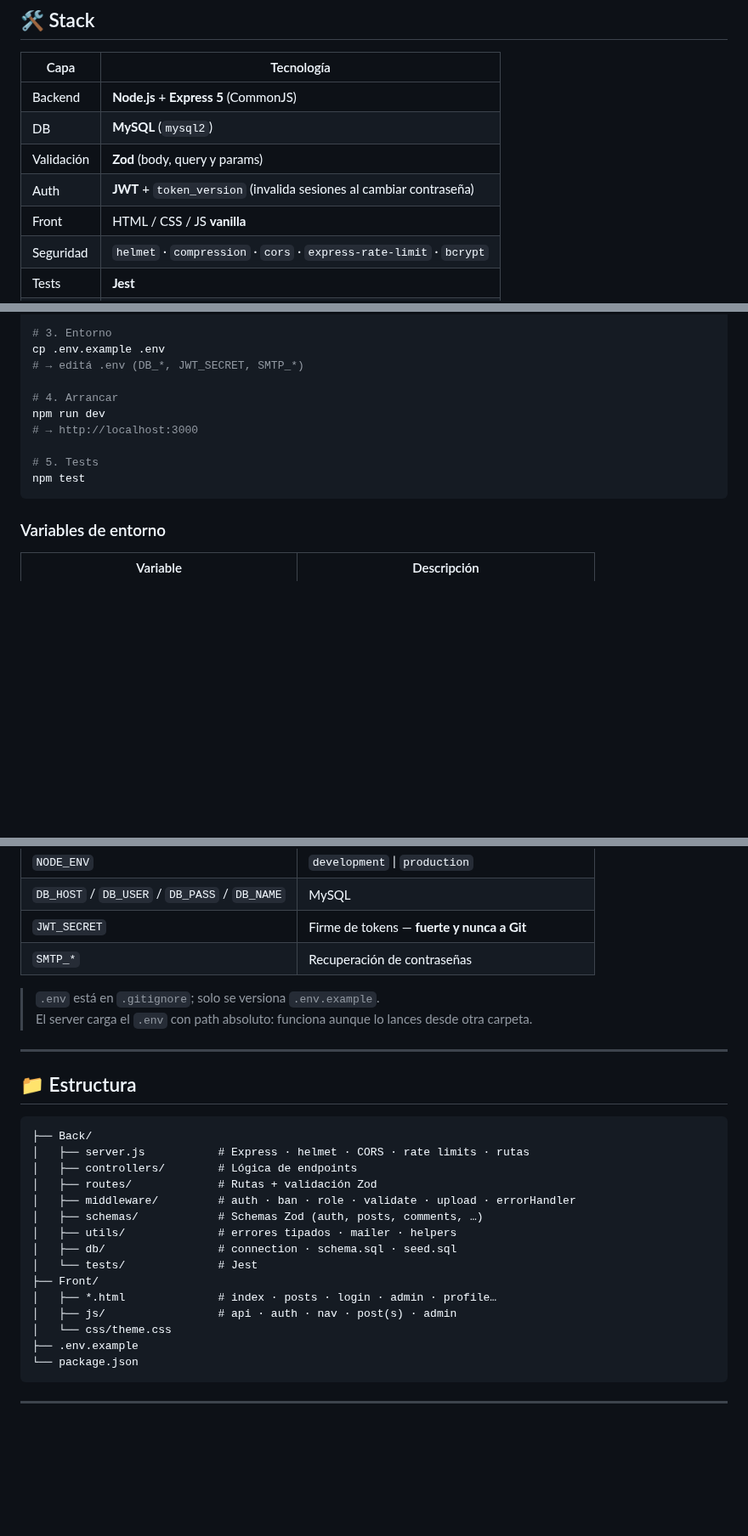
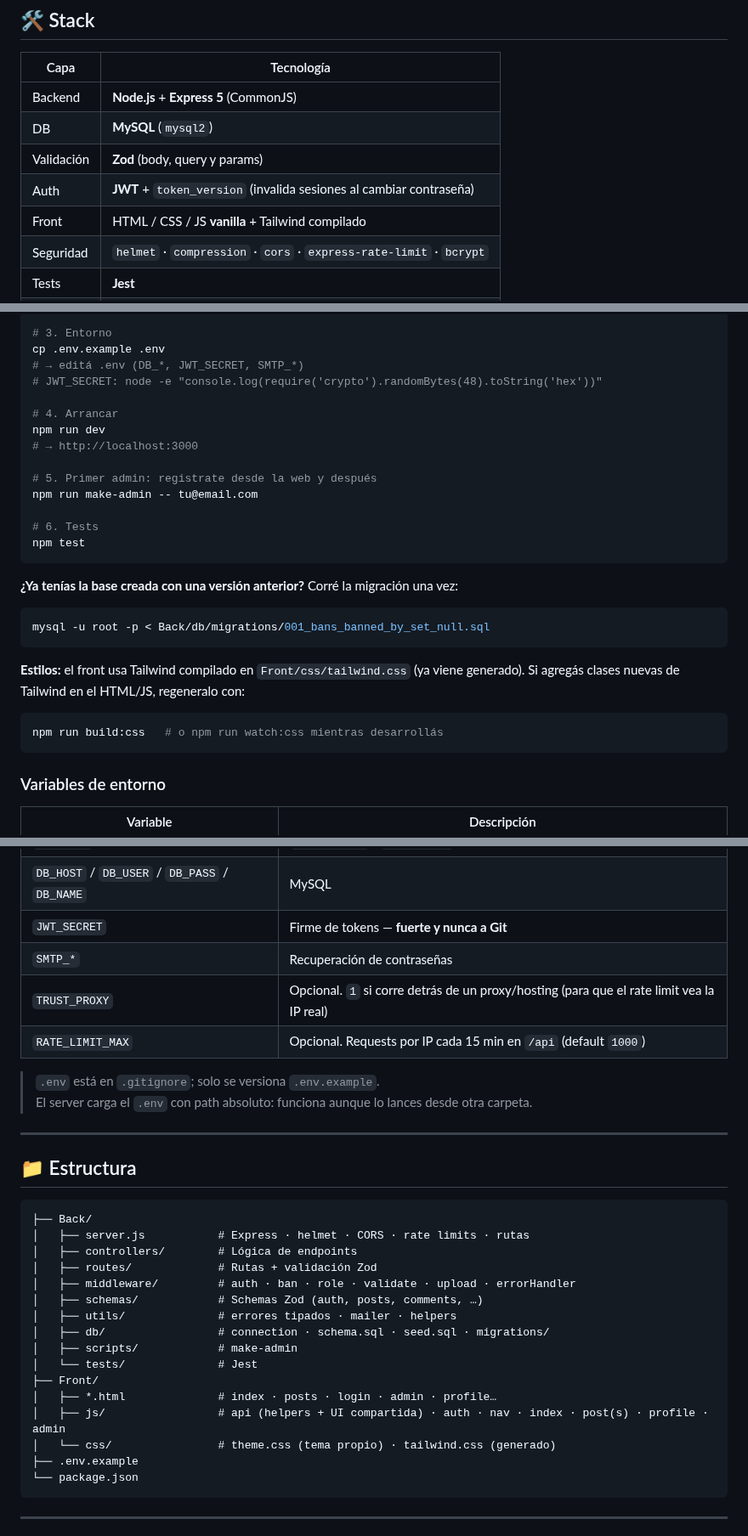
Before and after one commit to Fumacio/Proyecto-foro-universitario, a Markdown page: README.md, 3 parts joined by grey strips. Shown at 85% size. Rendered like a GitHub page; blank space fills up the shorter version.

````diff
--- a/README.md
+++ b/README.md
@@ -64,7 +67,7 @@ Ideas · apuntes · consultas de parcial · material de clase
 | DB | **MySQL** (`mysql2`) |
 | Validación | **Zod** (body, query y params) |
 | Auth | **JWT** + `token_version` (invalida sesiones al cambiar contraseña) |
-| Front | HTML / CSS / JS **vanilla** |
+| Front | HTML / CSS / JS **vanilla** + Tailwind compilado |
 | Seguridad | `helmet` · `compression` · `cors` · `express-rate-limit` · `bcrypt` |
 | Tests | **Jest** |
 | Email | `nodemailer` (SMTP) |
@@ -86,13 +89,30 @@ mysql -u root -p < Back/db/seed.sql
 # 3. Entorno
 cp .env.example .env
 # → editá .env (DB_*, JWT_SECRET, SMTP_*)
+# JWT_SECRET: node -e "console.log(require('crypto').randomBytes(48).toString('hex'))"
 
 # 4. Arrancar
 npm run dev
 # → http://localhost:3000
 
-# 5. Tests
+# 5. Primer admin: registrate desde la web y después
+npm run make-admin -- tu@email.com
+
+# 6. Tests
 npm test
+```
+
+**¿Ya tenías la base creada con una versión anterior?** Corré la migración una vez:
+
+```bash
+mysql -u root -p < Back/db/migrations/001_bans_banned_by_set_null.sql
+```
+
+**Estilos:** el front usa Tailwind compilado en `Front/css/tailwind.css` (ya viene generado).
+Si agregás clases nuevas de Tailwind en el HTML/JS, regeneralo con:
+
+```bash
+npm run build:css   # o npm run watch:css mientras desarrollás
 ```
 
 ### Variables de entorno
@@ -105,6 +125,8 @@ npm test
 | `DB_HOST` / `DB_USER` / `DB_PASS` / `DB_NAME` | MySQL |
 | `JWT_SECRET` | Firme de tokens — **fuerte y nunca a Git** |
 | `SMTP_*` | Recuperación de contraseñas |
+| `TRUST_PROXY` | Opcional. `1` si corre detrás de un proxy/hosting (para que el rate limit vea la IP real) |
+| `RATE_LIMIT_MAX` | Opcional. Requests por IP cada 15 min en `/api` (default `1000`) |
 
 > `.env` está en `.gitignore`; solo se versiona `.env.example`.
 > El server carga el `.env` con path absoluto: funciona aunque lo lances desde otra carpeta.
@@ -121,12 +143,13 @@ npm test
 │   ├── middleware/         # auth · ban · role · validate · upload · errorHandler
 │   ├── schemas/            # Schemas Zod (auth, posts, comments, …)
 │   ├── utils/              # errores tipados · mailer · helpers
-│   ├── db/                 # connection · schema.sql · seed.sql
+│   ├── db/                 # connection · schema.sql · seed.sql · migrations/
+│   ├── scripts/            # make-admin
 │   └── tests/              # Jest
 ├── Front/
 │   ├── *.html              # index · posts · login · admin · profile…
-│   ├── js/                 # api · auth · nav · post(s) · admin
-│   └── css/theme.css
+│   ├── js/                 # api (helpers + UI compartida) · auth · nav · index · post(s) · profile · admin
+│   └── css/                # theme.css (tema propio) · tailwind.css (generado)
 ├── .env.example
 └── package.json
 ```
````
Also changed, not shown: other parts of README.md (+20 -13 lines), .opencode/PLAN.md (+9 -3 lines), docs/screenshots/admin.png (added), docs/screenshots/inicio.png (added), docs/screenshots/post.png (added).
